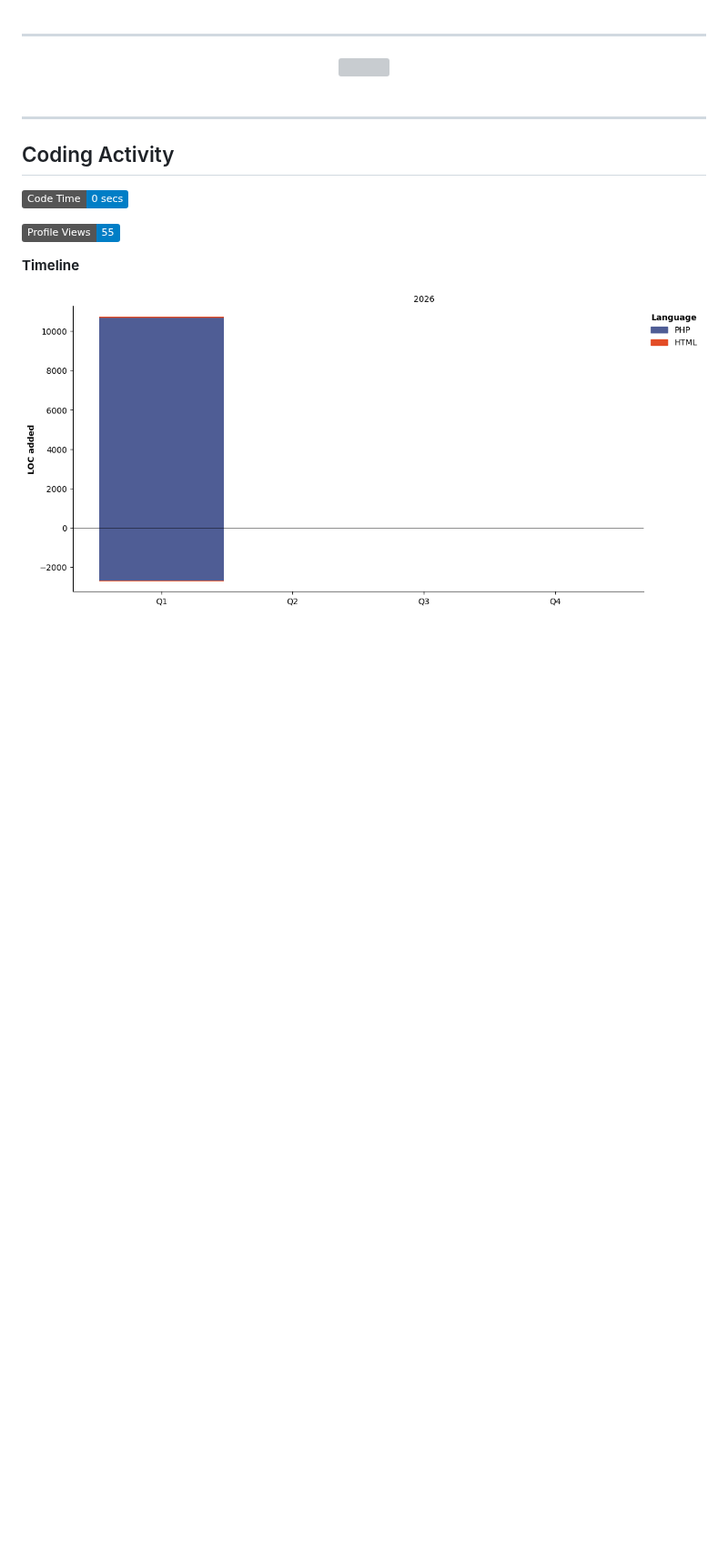
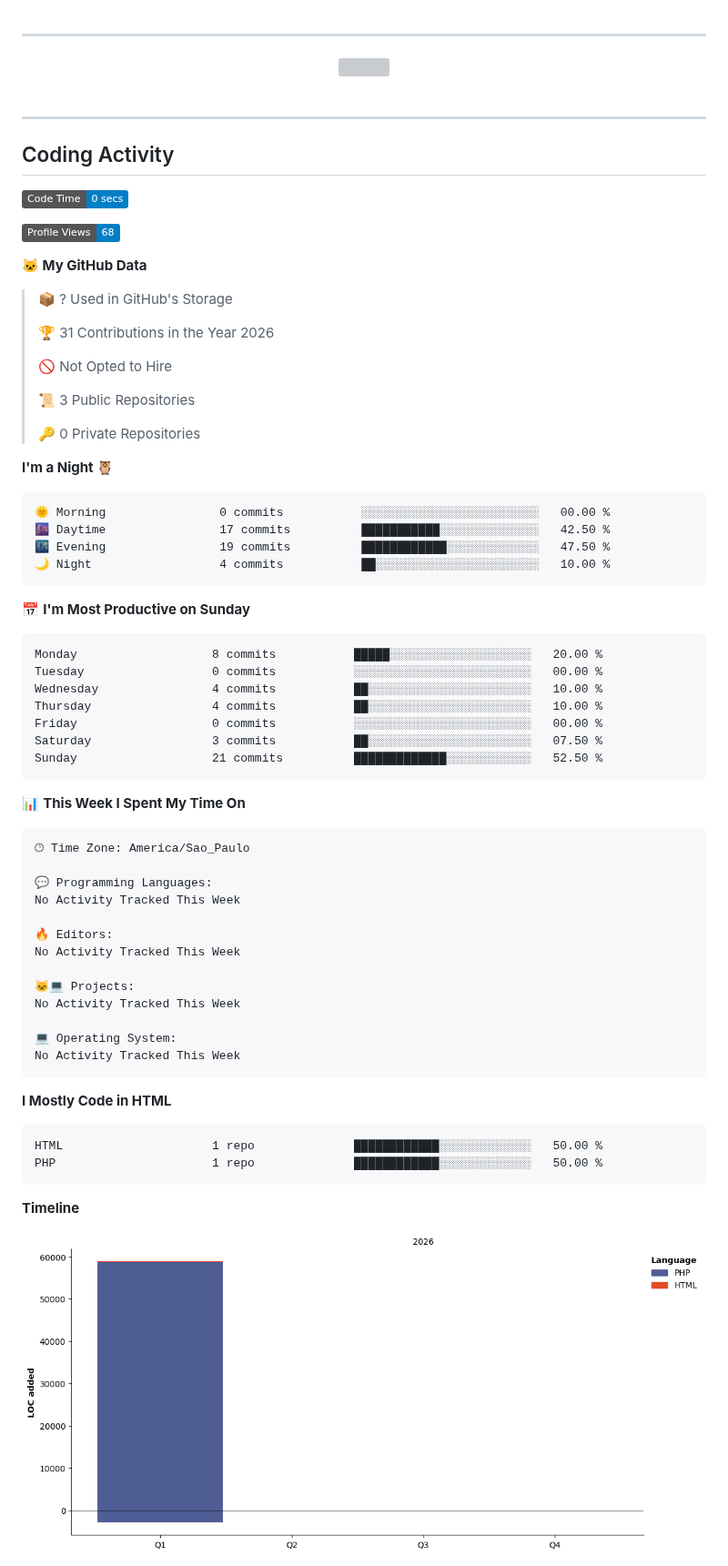
Before and after one commit to AngelEnd-dev/AngelEnd-dev, a Markdown page: README.md, the part around one of its changes. Shown at 91% size. Drawn GitHub-style; pictures changed too: assets/bar_graph.png; badges without logos; blank space fills up the shorter version; grey boxes are pictures that could not be loaded.

Commit message:
Updated with Dev Metrics

````diff
--- a/README.md
+++ b/README.md
@@ -55,7 +55,67 @@ Technology and games inspire me to keep building, improving, and exploring new p
 <!--START_SECTION:waka-->
 ![Code Time](http://img.shields.io/badge/Code%20Time-0%20secs-blue?style=flat)
 
-![Profile Views](http://img.shields.io/badge/Profile%20Views-55-blue?style=flat)
+![Profile Views](http://img.shields.io/badge/Profile%20Views-68-blue?style=flat)
+
+**🐱 My GitHub Data**
+
+> 📦 ? Used in GitHub's Storage
+ >
+> 🏆 31 Contributions in the Year 2026
+ >
+> 🚫 Not Opted to Hire
+ >
+> 📜 3 Public Repositories
+ >
+> 🔑 0 Private Repositories
+ >
+**I'm a Night 🦉**
+
+```text
+🌞 Morning                0 commits           ░░░░░░░░░░░░░░░░░░░░░░░░░   00.00 %
+🌆 Daytime                17 commits          ███████████░░░░░░░░░░░░░░   42.50 %
+🌃 Evening                19 commits          ████████████░░░░░░░░░░░░░   47.50 %
+🌙 Night                  4 commits           ██░░░░░░░░░░░░░░░░░░░░░░░   10.00 %
+```
+📅 **I'm Most Productive on Sunday**
+
+```text
+Monday                   8 commits           █████░░░░░░░░░░░░░░░░░░░░   20.00 %
+Tuesday                  0 commits           ░░░░░░░░░░░░░░░░░░░░░░░░░   00.00 %
+Wednesday                4 commits           ██░░░░░░░░░░░░░░░░░░░░░░░   10.00 %
+Thursday                 4 commits           ██░░░░░░░░░░░░░░░░░░░░░░░   10.00 %
+Friday                   0 commits           ░░░░░░░░░░░░░░░░░░░░░░░░░   00.00 %
+Saturday                 3 commits           ██░░░░░░░░░░░░░░░░░░░░░░░   07.50 %
+Sunday                   21 commits          █████████████░░░░░░░░░░░░   52.50 %
+```
+
+
+📊 **This Week I Spent My Time On**
+
+```text
+🕑︎ Time Zone: America/Sao_Paulo
+
+💬 Programming Languages:
+No Activity Tracked This Week
+
+🔥 Editors:
+No Activity Tracked This Week
+
+🐱‍💻 Projects:
+No Activity Tracked This Week
+
+💻 Operating System:
+No Activity Tracked This Week
+```
+
+**I Mostly Code in HTML**
+
+```text
+HTML                     1 repo              ████████████░░░░░░░░░░░░░   50.00 %
+PHP                      1 repo              ████████████░░░░░░░░░░░░░   50.00 %
+```
+
+
 
 **Timeline**
 
````
Also changed, not shown: other parts of README.md (+1 -1 lines).
